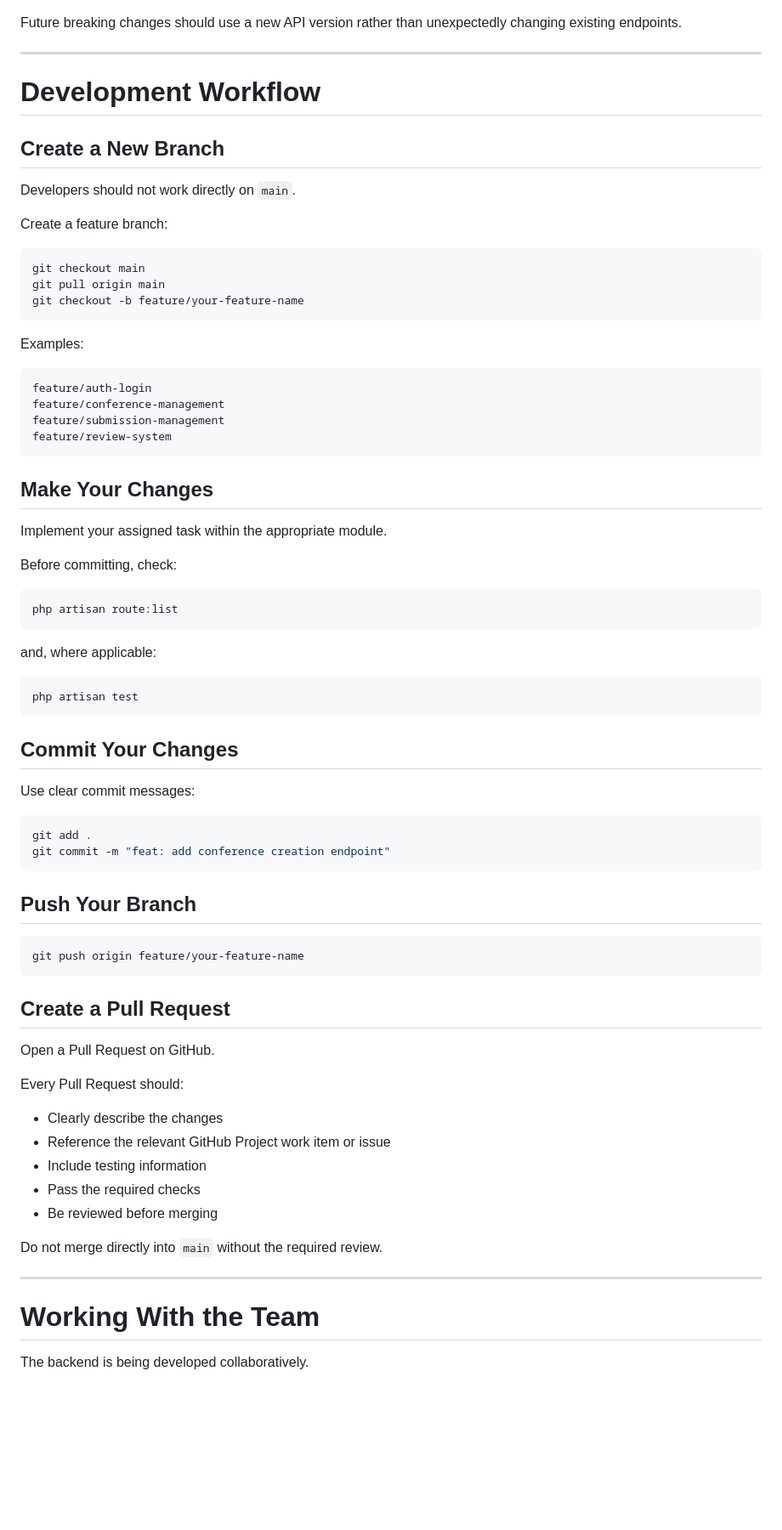
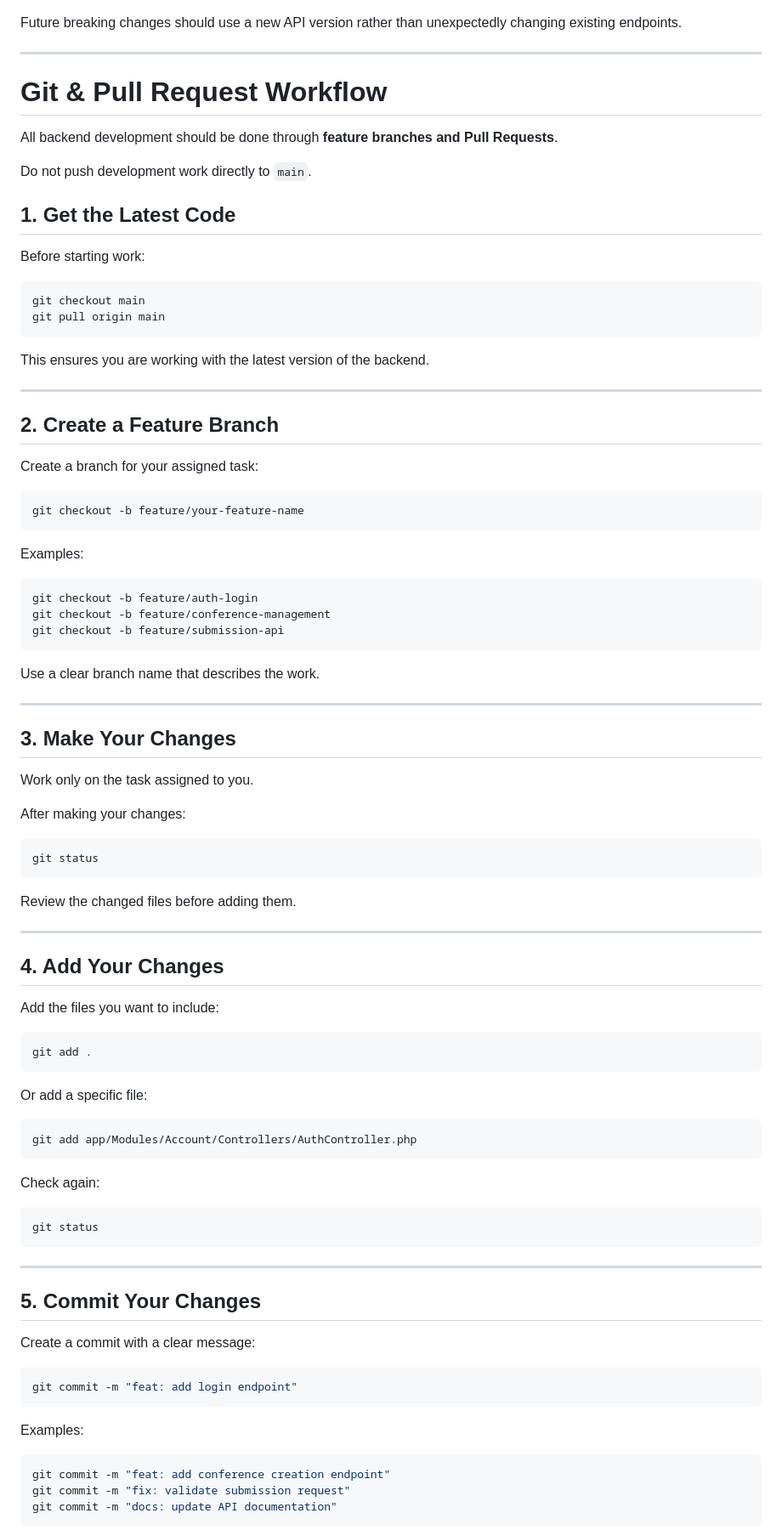
Before and after one commit to Waynemusawakhe/Conference-Management-Tool, a Markdown page: backend/README.md, the part around one of its changes. Shown at 85% size. GitHub-like rendering; blank space fills up the shorter version.

Commit message:
docs: reorganize README for clarity and update installation instructions

````diff
--- a/backend/README.md
+++ b/backend/README.md
@@ -452,76 +451,94 @@ Future breaking changes should use a new API version rather than unexpectedly ch
 
 ---
 
-# Development Workflow
+# Git & Pull Request Workflow
 
-## Create a New Branch
+All backend development should be done through **feature branches and Pull Requests**.
 
-Developers should not work directly on `main`.
+Do not push development work directly to `main`.
 
-Create a feature branch:
+## 1. Get the Latest Code
+
+Before starting work:
 
 ```bash
 git checkout main
 git pull origin main
+```
+
+This ensures you are working with the latest version of the backend.
+
+---
+
+## 2. Create a Feature Branch
+
+Create a branch for your assigned task:
+
+```bash
 git checkout -b feature/your-feature-name
 ```
 
 Examples:
 
-```text
-feature/auth-login
-feature/conference-management
-feature/submission-management
-feature/review-system
+```bash
+git checkout -b feature/auth-login
+git checkout -b feature/conference-management
+git checkout -b feature/submission-api
 ```
 
-## Make Your Changes
+Use a clear branch name that describes the work.
 
-Implement your assigned task within the appropriate module.
+---
 
-Before committing, check:
+## 3. Make Your Changes
+
+Work only on the task assigned to you.
+
+After making your changes:
 
 ```bash
-php artisan route:list
+git status
 ```
 
-and, where applicable:
+Review the changed files before adding them.
 
-```bash
-php artisan test
-```
+---
 
-## Commit Your Changes
+## 4. Add Your Changes
 
-Use clear commit messages:
+Add the files you want to include:
 
 ```bash
 git add .
-git commit -m "feat: add conference creation endpoint"
 ```
 
-## Push Your Branch
+Or add a specific file:
 
 ```bash
-git push origin feature/your-feature-name
+git add app/Modules/Account/Controllers/AuthController.php
 ```
 
-## Create a Pull Request
+Check again:
 
-Open a Pull Request on GitHub.
-
-Every Pull Request should:
-
-* Clearly describe the changes
-* Reference the relevant GitHub Project work item or issue
-* Include testing information
-* Pass the required checks
-* Be reviewed before merging
-
-Do not merge directly into `main` without the required review.
+```bash
+git status
+```
 
 ---
 
-# Working With the Team
+## 5. Commit Your Changes
 
-The backend is being developed collaboratively.
+Create a commit with a clear message:
+
+```bash
+git commit -m "feat: add login endpoint"
+```
+
+Examples:
+
+```bash
+git commit -m "feat: add conference creation endpoint"
+git commit -m "fix: validate submission request"
+git commit -m "docs: update API documentation"
+```
+
````
Also changed, not shown: other parts of backend/README.md (+208 -46 lines).
